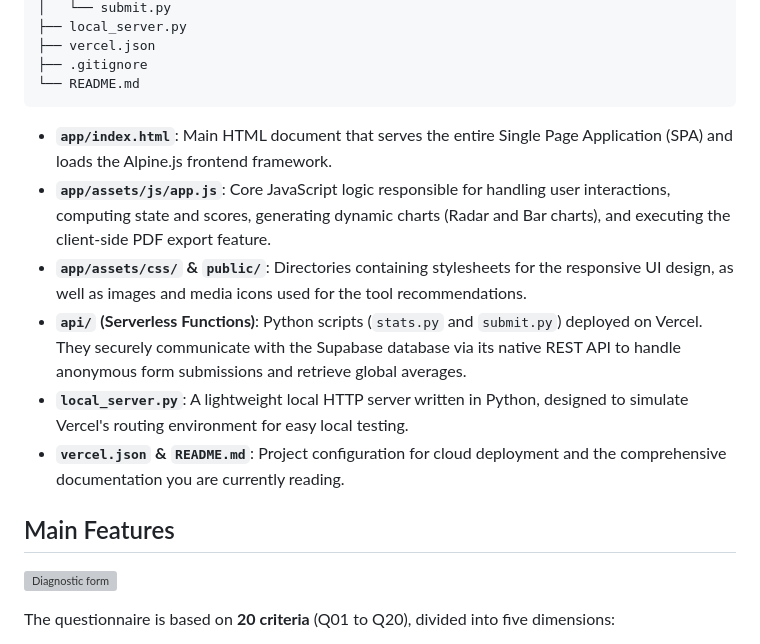
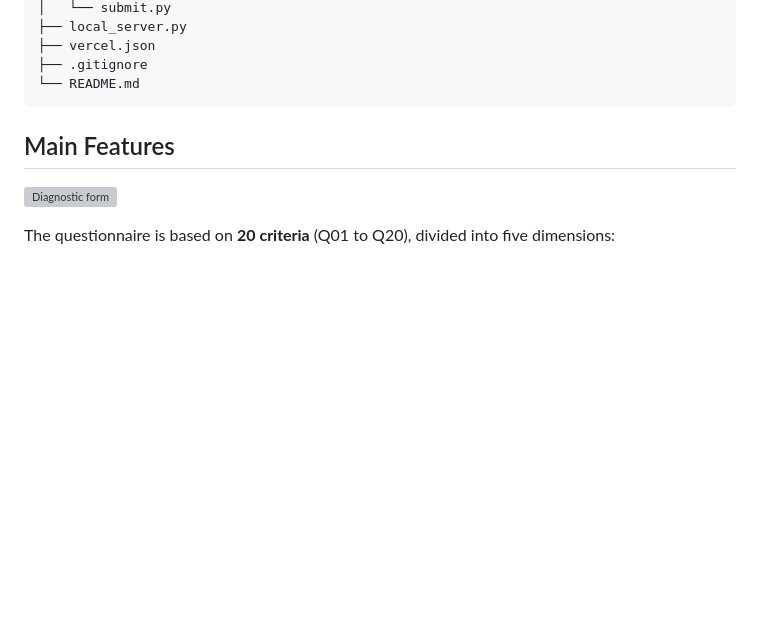
Before and after one commit to RomeoCavazza/CS50x, a Markdown page: Week 10 — Final Project/README.md, the part around the change. Rendered like a GitHub page; blank space fills up the shorter version; grey boxes are pictures that could not be loaded.

````diff
--- a/Week 10 — Final Project/README.md
+++ b/Week 10 — Final Project/README.md
@@ -37,12 +37,7 @@ At the end of the 20-question evaluation, the system classifies the user into on
 └── README.md
 ```
 
-- **`app/index.html`**: Main HTML document that serves the entire Single Page Application (SPA) and loads the Alpine.js frontend framework.
-- **`app/assets/js/app.js`**: Core JavaScript logic responsible for handling user interactions, computing state and scores, generating dynamic charts (Radar and Bar charts), and executing the client-side PDF export feature.
-- **`app/assets/css/` & `public/`**: Directories containing stylesheets for the responsive UI design, as well as images and media icons used for the tool recommendations.
-- **`api/` (Serverless Functions)**: Python scripts (`stats.py` and `submit.py`) deployed on Vercel. They securely communicate with the Supabase database via its native REST API to handle anonymous form submissions and retrieve global averages.
-- **`local_server.py`**: A lightweight local HTTP server written in Python, designed to simulate Vercel's routing environment for easy local testing.
-- **`vercel.json` & `README.md`**: Project configuration for cloud deployment and the comprehensive documentation you are currently reading.
+
 
 ## Main Features
 
````
